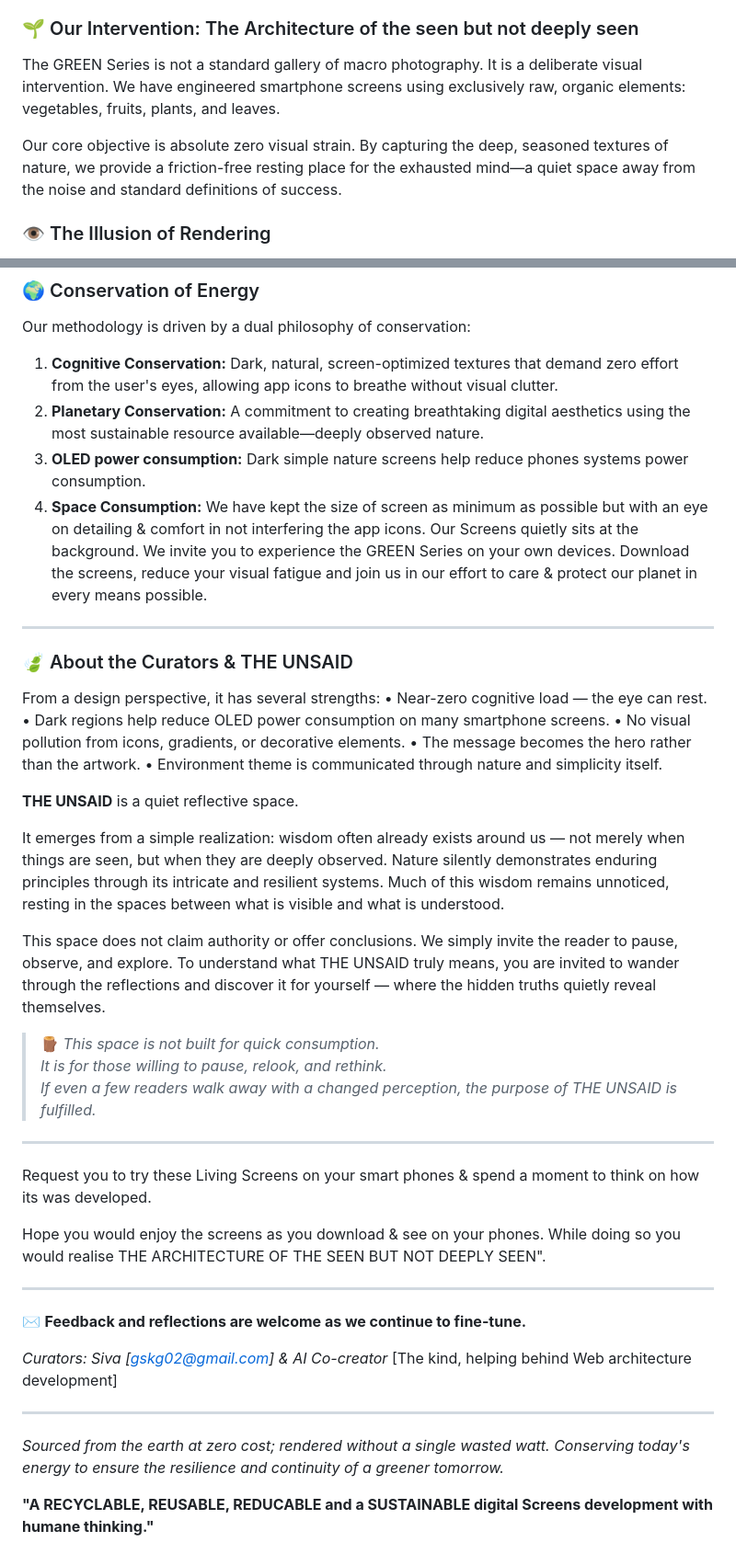
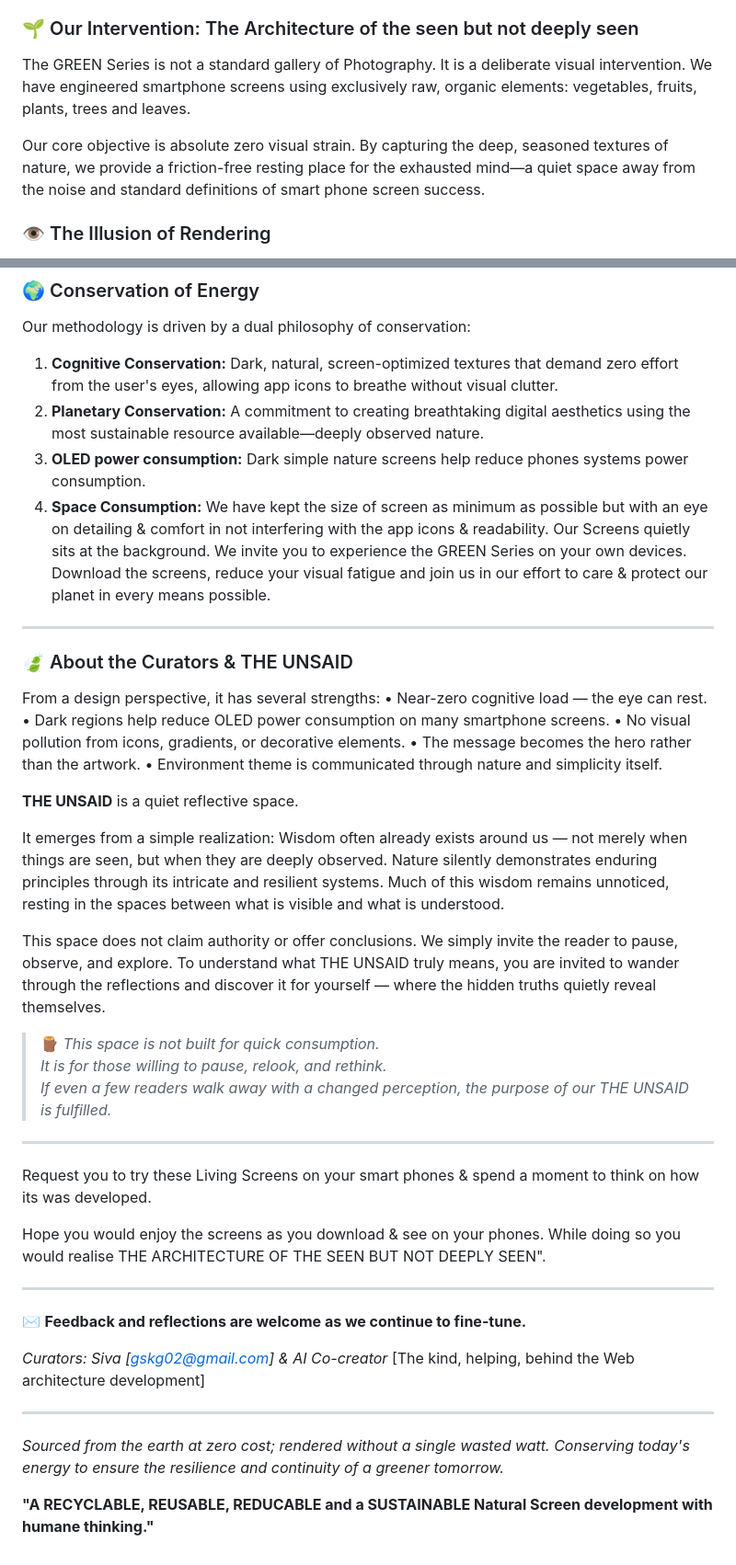
Before and after one commit to gskg02-values/living-screens-organic-wallpapers, a Markdown page: README.md, 2 parts joined by grey strips. Shown at 92% size. Drawn GitHub-style.

Commit message:
Revise README for clarity and consistency

```diff
--- a/README.md
+++ b/README.md
@@ -16,9 +16,9 @@ Get in & Experience yourself.
 Currently, the tech industry spends thousands of hours and millions of watts of electrical energy generating synthetic digital wallpapers. These heavy, digitally rendered graphics contribute to visual friction, battery drain, and cognitive fatigue.
 
 ### 🌱 Our Intervention: The Architecture of the seen but not deeply seen
-The GREEN Series is not a standard gallery of macro photography. It is a deliberate visual intervention. We have engineered smartphone screens using exclusively raw, organic elements: vegetables, fruits, plants, and leaves.
+The GREEN Series is not a standard gallery of Photography. It is a deliberate visual intervention. We have engineered smartphone screens using exclusively raw, organic elements: vegetables, fruits, plants, trees and leaves.
 
-Our core objective is absolute zero visual strain. By capturing the deep, seasoned textures of nature, we provide a friction-free resting place for the exhausted mind—a quiet space away from the noise and standard definitions of success.
+Our core objective is absolute zero visual strain. By capturing the deep, seasoned textures of nature, we provide a friction-free resting place for the exhausted mind—a quiet space away from the noise and standard definitions of smart phone screen success.
 
 ### 👁️ The Illusion of Rendering
 When you first view a Living Screen, it creates an immediate sense of quiet confusion: *Is this a high-end 3D digital render, or is it real?* There lies our effort—the difficulty in sensing how this screen was developed. There are no synthetic pixels here, only the profound, temporary forms of nature, documented and preserved. As you scroll through the textures, you begin to feel the difference. Organic silence replaces digital noise.
@@ -28,7 +28,7 @@ Our methodology is driven by a dual philosophy of conservation:
 1. **Cognitive Conservation:** Dark, natural, screen-optimized textures that demand zero effort from the user's eyes, allowing app icons to breathe without visual clutter.
 2. **Planetary Conservation:** A commitment to creating breathtaking digital aesthetics using the most sustainable resource available—deeply observed nature.
 3. **OLED power consumption:** Dark simple nature screens help reduce phones systems power consumption.
-4. **Space Consumption:** We have kept the size of screen as minimum as possible but with an eye on detailing & comfort in not interfering the app icons. Our Screens quietly sits at the background.
+4. **Space Consumption:** We have kept the size of screen as minimum as possible but with an eye on detailing & comfort in not interfering with the app icons & readability. Our Screens quietly sits at the background.
 We invite you to experience the GREEN Series on your own devices. Download the screens, reduce your visual fatigue and join us in our effort to care & protect our planet in every means possible.
 
 ---
@@ -45,13 +45,13 @@ From a design perspective, it has several strengths:
 
 **THE UNSAID** is a quiet reflective space.
 
-It emerges from a simple realization: wisdom often already exists around us — not merely when things are seen, but when they are deeply observed. Nature silently demonstrates enduring principles through its intricate and resilient systems. Much of this wisdom remains unnoticed, resting in the spaces between what is visible and what is understood.
+It emerges from a simple realization: Wisdom often already exists around us — not merely when things are seen, but when they are deeply observed. Nature silently demonstrates enduring principles through its intricate and resilient systems. Much of this wisdom remains unnoticed, resting in the spaces between what is visible and what is understood.
 
 This space does not claim authority or offer conclusions. We simply invite the reader to pause, observe, and explore. To understand what THE UNSAID truly means, you are invited to wander through the reflections and discover it for yourself — where the hidden truths quietly reveal themselves.
 
 > 🪵 *This space is not built for quick consumption.*
 > *It is for those willing to pause, relook, and rethink.*
-> *If even a few readers walk away with a changed perception, the purpose of THE UNSAID is fulfilled.*
+> *If even a few readers walk away with a changed perception, the purpose of our THE UNSAID is fulfilled.*
 
 ---
 
@@ -64,11 +64,11 @@ Hope you would enjoy the screens as you download & see on your phones. While doi
 
 ✉️ **Feedback and reflections are welcome as we continue to fine-tune.**
 
-*Curators: Siva [gskg02@gmail.com] & AI Co-creator* [The kind, helping behind Web architecture development]
+*Curators: Siva [gskg02@gmail.com] & AI Co-creator* [The kind, helping, behind the Web architecture development]
 
 ---
 *Sourced from the earth at zero cost; rendered without a single wasted watt.*
 *Conserving today's energy to ensure the resilience and continuity of a greener tomorrow.*
 
 
-**"A RECYCLABLE, REUSABLE, REDUCABLE and a SUSTAINABLE digital Screens development with humane thinking."**
+**"A RECYCLABLE, REUSABLE, REDUCABLE and a SUSTAINABLE Natural Screen development with humane thinking."**
```
